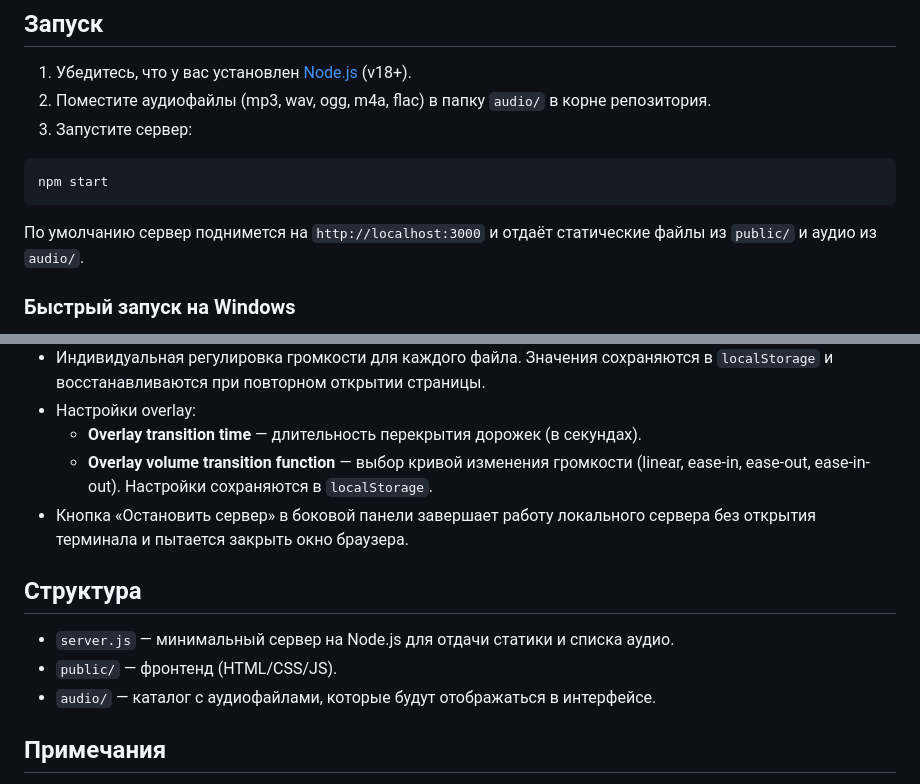
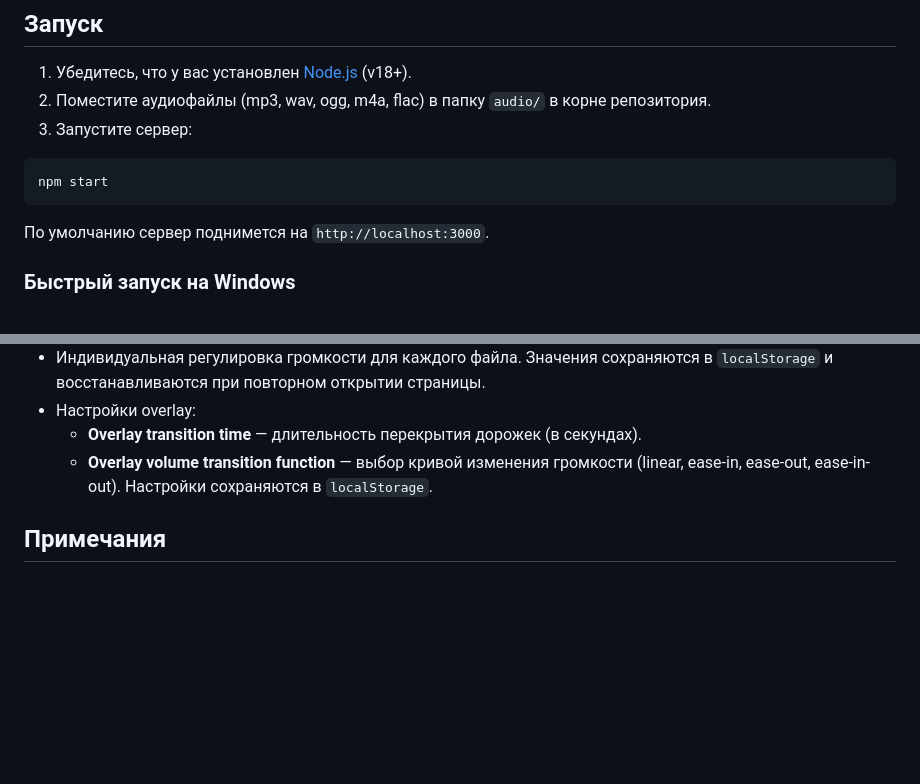
Before and after one commit to hokoo/www-player, a Markdown page: README.md, 2 parts joined by grey strips. Drawn GitHub-style; blank space fills up the shorter version.

Commit message:
Update README for server details and features
Removed unnecessary details about static files and server stop button.

````diff
--- a/README.md
+++ b/README.md
@@ -13,7 +13,7 @@
 npm start
 ```
 
-По умолчанию сервер поднимется на `http://localhost:3000` и отдаёт статические файлы из `public/` и аудио из `audio/`.
+По умолчанию сервер поднимется на `http://localhost:3000`.
 
 ### Быстрый запуск на Windows
 
@@ -47,13 +47,6 @@ xattr -d com.apple.quarantine run-player.command
 - Настройки overlay:
   - **Overlay transition time** — длительность перекрытия дорожек (в секундах).
   - **Overlay volume transition function** — выбор кривой изменения громкости (linear, ease-in, ease-out, ease-in-out). Настройки сохраняются в `localStorage`.
-- Кнопка «Остановить сервер» в боковой панели завершает работу локального сервера без открытия терминала и пытается закрыть окно браузера.
-
-## Структура
-
-- `server.js` — минимальный сервер на Node.js для отдачи статики и списка аудио.
-- `public/` — фронтенд (HTML/CSS/JS).
-- `audio/` — каталог с аудиофайлами, которые будут отображаться в интерфейсе.
 
 ## Примечания
 
````
